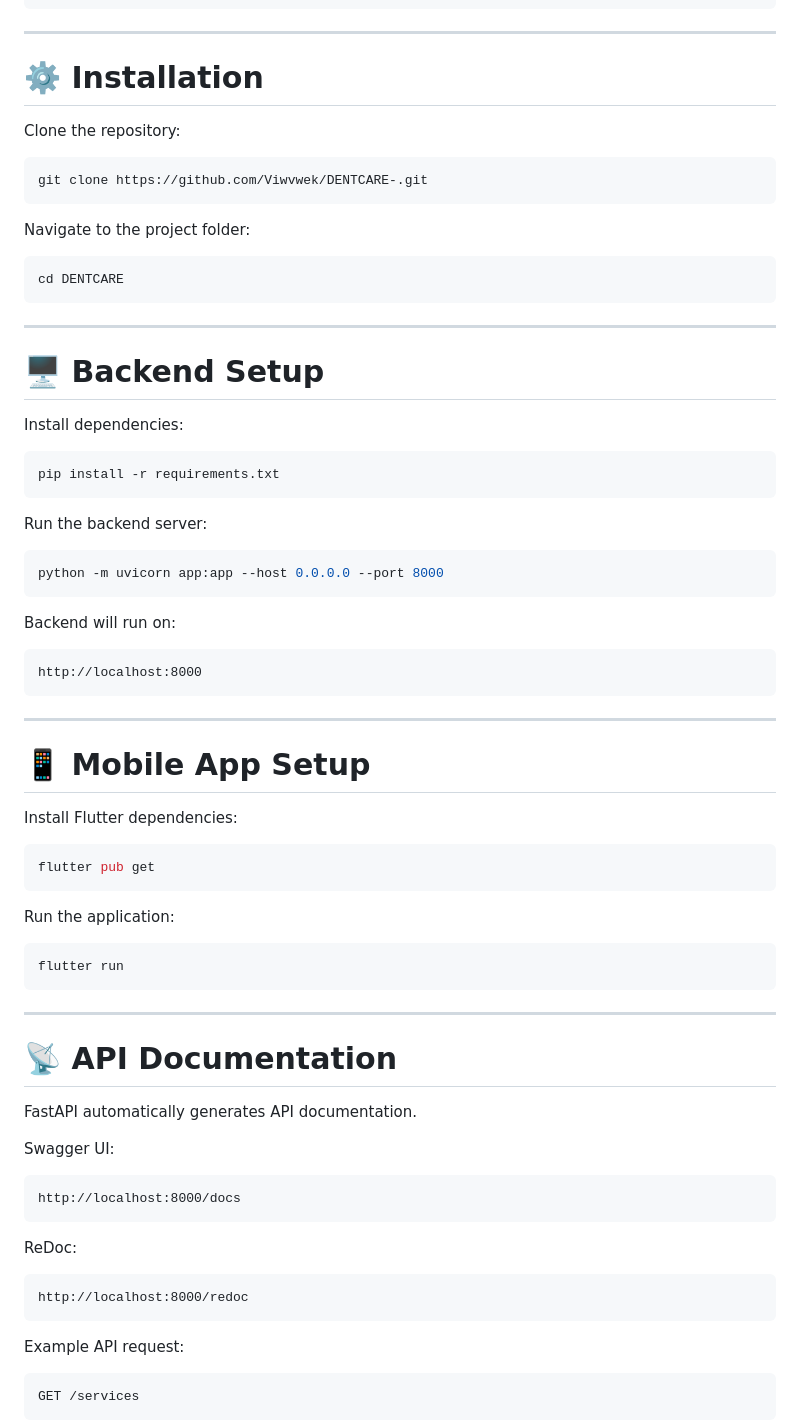
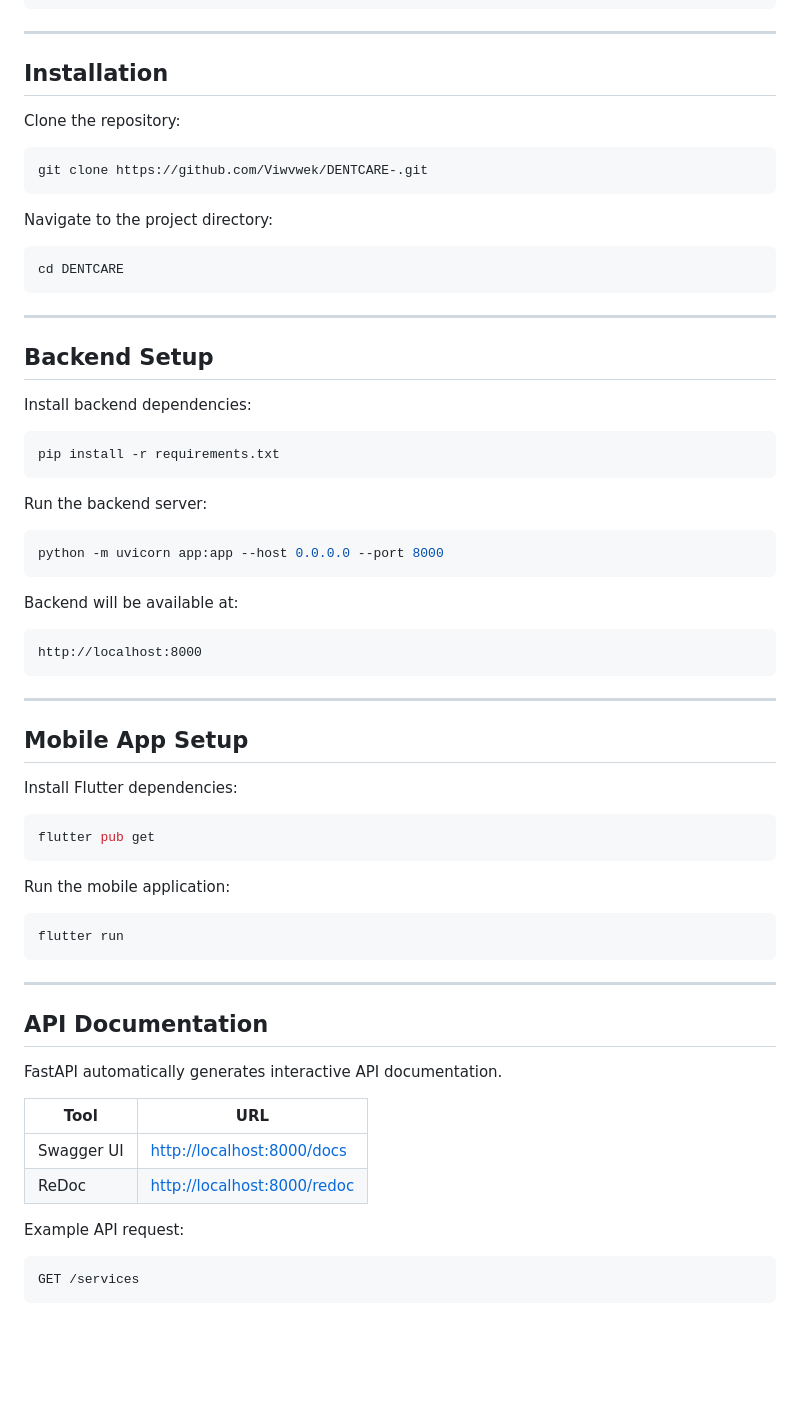
Before and after one commit to Viwvwek/DENTCARE, a Markdown page: README.md, the part around one of its changes. Drawn GitHub-style; blank space fills up the shorter version.

````diff
--- a/README.md
+++ b/README.md
@@ -136,7 +122,7 @@ DENTCARE
 
 ---
 
-# ⚙️ Installation
+## Installation
 
 Clone the repository:
 
@@ -144,7 +130,7 @@ Clone the repository:
 git clone https://github.com/Viwvwek/DENTCARE-.git
 ```
 
-Navigate to the project folder:
+Navigate to the project directory:
 
 ```bash
 cd DENTCARE
@@ -152,9 +138,9 @@ cd DENTCARE
 
 ---
 
-# 🖥 Backend Setup
+## Backend Setup
 
-Install dependencies:
+Install backend dependencies:
 
 ```bash
 pip install -r requirements.txt
@@ -166,7 +152,7 @@ Run the backend server:
 python -m uvicorn app:app --host 0.0.0.0 --port 8000
 ```
 
-Backend will run on:
+Backend will be available at:
 
 ```
 http://localhost:8000
@@ -174,7 +160,7 @@ http://localhost:8000
 
 ---
 
-# 📱 Mobile App Setup
+## Mobile App Setup
 
 Install Flutter dependencies:
 
@@ -182,7 +168,7 @@ Install Flutter dependencies:
 flutter pub get
 ```
 
-Run the application:
+Run the mobile application:
 
 ```bash
 flutter run
@@ -190,21 +176,14 @@ flutter run
 
 ---
 
-# 📡 API Documentation
+## API Documentation
 
-FastAPI automatically generates API documentation.
+FastAPI automatically generates interactive API documentation.
 
-Swagger UI:
-
-```
-http://localhost:8000/docs
-```
-
-ReDoc:
-
-```
-http://localhost:8000/redoc
-```
+| Tool       | URL                                                        |
+| ---------- | ---------------------------------------------------------- |
+| Swagger UI | [http://localhost:8000/docs](http://localhost:8000/docs)   |
+| ReDoc      | [http://localhost:8000/redoc](http://localhost:8000/redoc) |
 
 Example API request:
 
````
Also changed, not shown: other parts of README.md (+62 -81 lines).
